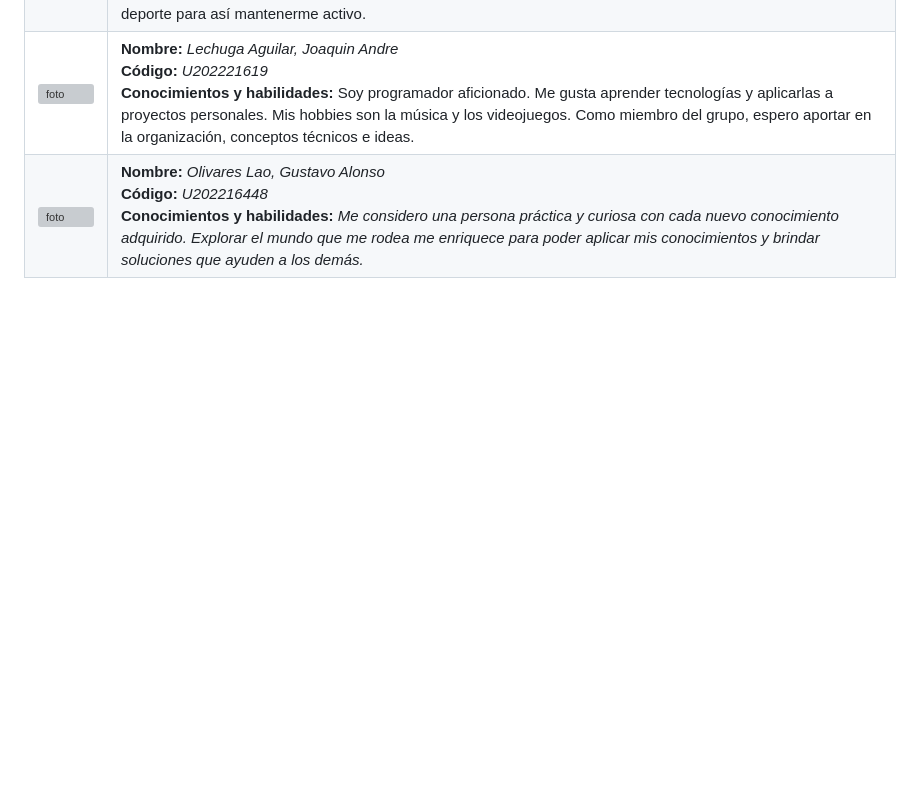
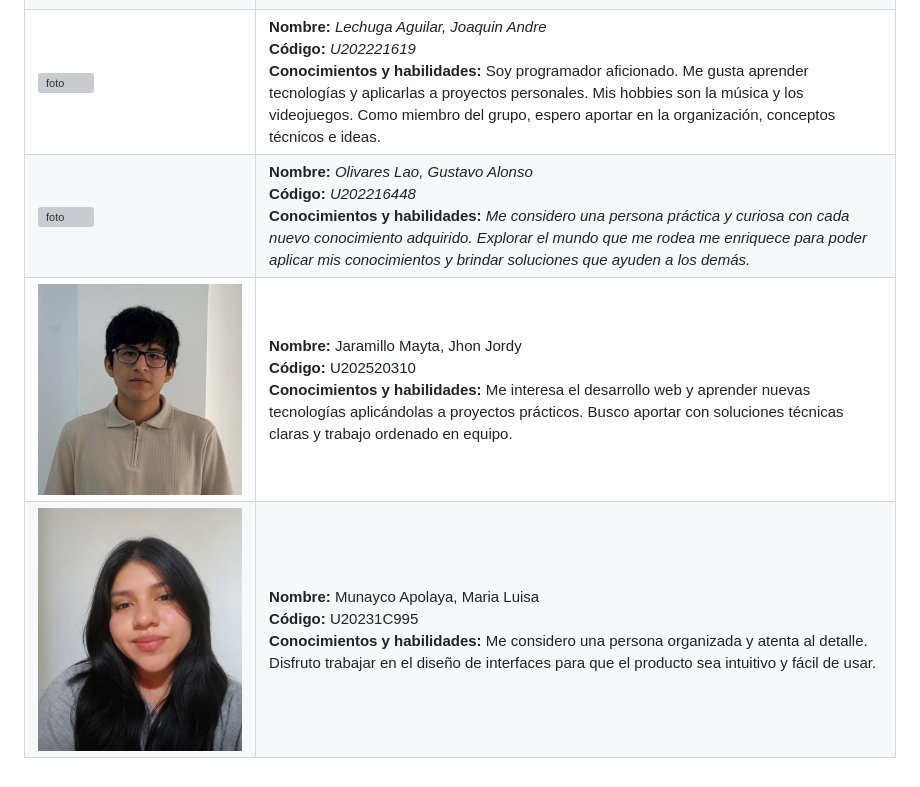
Before and after one commit to upc-pre-202620-1asi0730-8150-DevsTeam/flotix-report, a Markdown page: report/11-startup-profile.md, the part around the change. GitHub-like rendering; pictures changed too: assets/images/Jhon-photo.png (added), assets/images/Maria-photo.jpg (added); blank space fills up the shorter version; grey boxes are pictures that could not be loaded.

Commit message:
feat(sprint-4): add new team members profiles and update student outcome

```diff
--- a/report/11-startup-profile.md
+++ b/report/11-startup-profile.md
@@ -20,3 +20,5 @@ A futuro, Developer Team proyecta evolucionar hacia funcionalidades de optimizac
 | ![foto](../assets/images/Mauricio-photo.png) | **Nombre:** Ramirez Rodriguez, Mauricio Joao<br>**Código:** U202218235<br>**Conocimientos y habilidades:** Me considero una persona responsable y autodidacta. Me gusta hacer mucho deporte para así mantenerme activo. |
 | ![foto](../assets/images/Joaquin-photo.png) | **Nombre:** *Lechuga Aguilar, Joaquin Andre*<br>**Código:** *U202221619*<br>**Conocimientos y habilidades:** Soy programador aficionado. Me gusta aprender tecnologías y aplicarlas a proyectos personales. Mis hobbies son la música y los videojuegos. Como miembro del grupo, espero aportar en la organización, conceptos técnicos e ideas. |
 | ![foto](../assets/images/Gustavo-photo.png) | **Nombre:** *Olivares Lao, Gustavo Alonso*<br>**Código:** *U202216448*<br>**Conocimientos y habilidades:** *Me considero una persona práctica y curiosa con cada nuevo conocimiento adquirido. Explorar el mundo que me rodea me enriquece para poder aplicar mis conocimientos y brindar soluciones que ayuden a los demás.* |
+| ![foto](../assets/images/Jhon-photo.png) | **Nombre:** Jaramillo Mayta, Jhon Jordy<br>**Código:** U202520310<br>**Conocimientos y habilidades:** Me interesa el desarrollo web y aprender nuevas tecnologías aplicándolas a proyectos prácticos. Busco aportar con soluciones técnicas claras y trabajo ordenado en equipo. |
+| ![foto](../assets/images/Maria-photo.jpg) | **Nombre:** Munayco Apolaya, Maria Luisa<br>**Código:** U20231C995<br>**Conocimientos y habilidades:** Me considero una persona organizada y atenta al detalle. Disfruto trabajar en el diseño de interfaces para que el producto sea intuitivo y fácil de usar. |
```
Also changed, not shown: report/04-student-outcome.md (+2 -2 lines).
